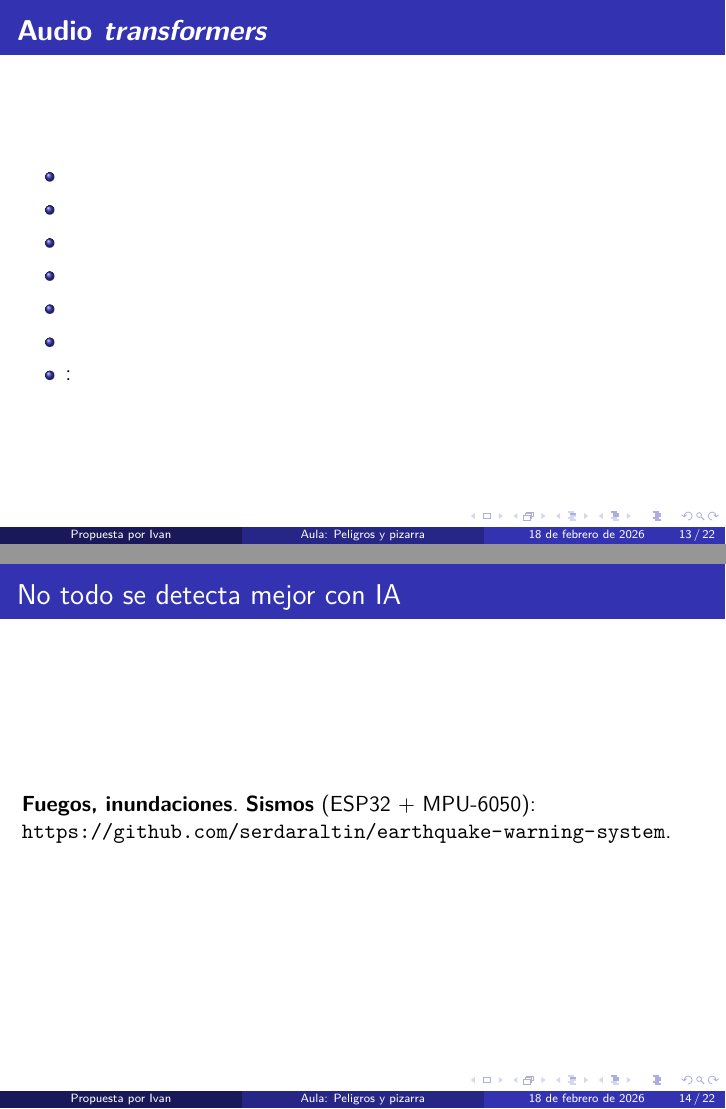
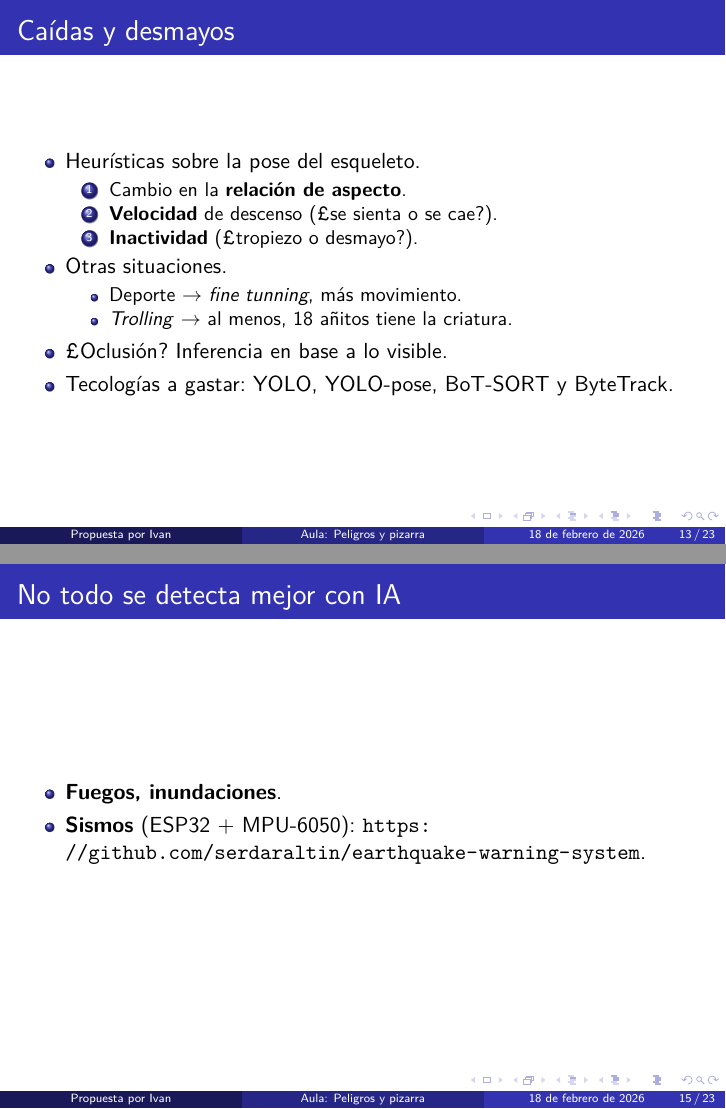
Before and after one commit to ip61-ua/IMCR-2025-26, LaTeX slides (peligros.tex): pages 13 and 14 of 22 before the commit and pages 13 and 15 of 23 after it, joined at a grey line. Compiled offline with XeLaTeX.

Commit message:
doc: falls.

```diff
--- a/peligros.tex
+++ b/peligros.tex
@@ -168,6 +168,24 @@
   \large $\implies$ Interés en prevenir (tuberías rotas, fraturas...). Conocer  aula concreta.
 \end{frame}
 
+\begin{frame}{Caídas y desmayos}
+  \begin{itemize}
+  \item Heurísticas sobre la pose del esqueleto.
+    \begin{enumerate}
+    \item Cambio en la \textbf{relación de aspecto}.
+    \item \textbf{Velocidad} de descenso (¿se sienta o se cae?).
+    \item \textbf{Inactividad} (¿tropiezo o desmayo?).
+    \end{enumerate}
+  \item Otras situaciones.
+    \begin{itemize}
+    \item Deporte $\rightarrow$ \textit{fine tunning}, más movimiento.
+    \item \textit{Trolling} $\rightarrow$ al menos, 18 añitos tiene la criatura.
+    \end{itemize}
+  \item ¿Oclusión? Inferencia en base a lo visible.
+  \item Tecologías a gastar: YOLO, YOLO-pose, BoT-SORT y ByteTrack.
+  \end{itemize}
+\end{frame}
+
 \begin{frame}{\textbf{Audio \textit{transformers}}}
   \begin{itemize}
   \item
@@ -181,8 +199,10 @@
 \end{frame}
 
 \begin{frame}{No todo se detecta mejor con IA}
-  \textbf{Fuegos, inundaciones}.
-  \textbf{Sismos} (ESP32 + MPU-6050): \url{https://github.com/serdaraltin/earthquake-warning-system}.
+  \begin{itemize}
+  \item \textbf{Fuegos, inundaciones}.
+  \item \textbf{Sismos} (ESP32 + MPU-6050): \url{https://github.com/serdaraltin/earthquake-warning-system}.
+  \end{itemize}
 \end{frame}
 
 \begin{frame}{Demostraciones}
```
Also changed, not shown: peligros.pdf.
